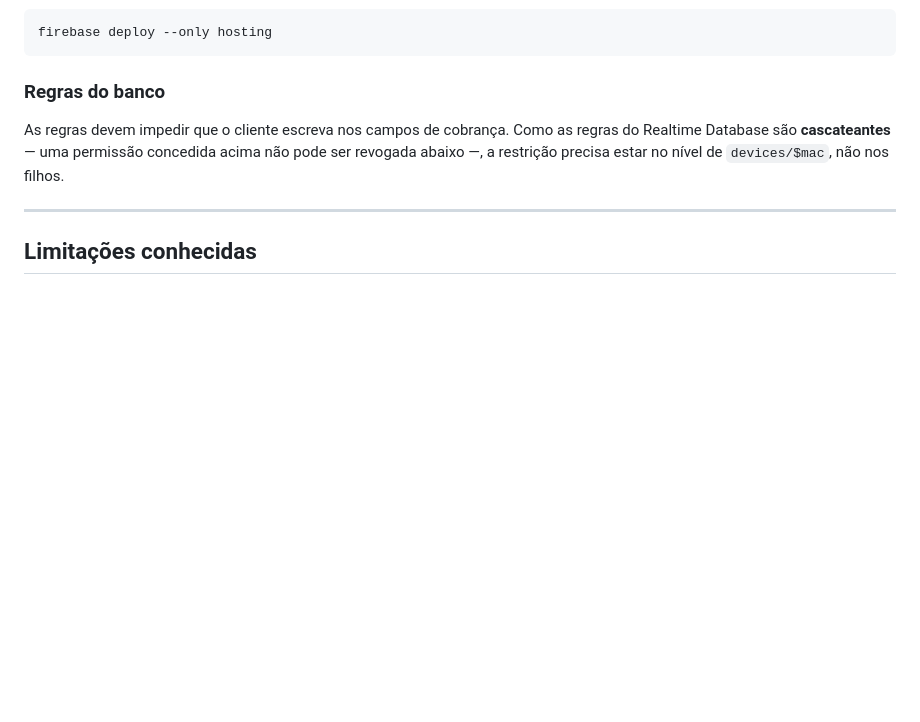
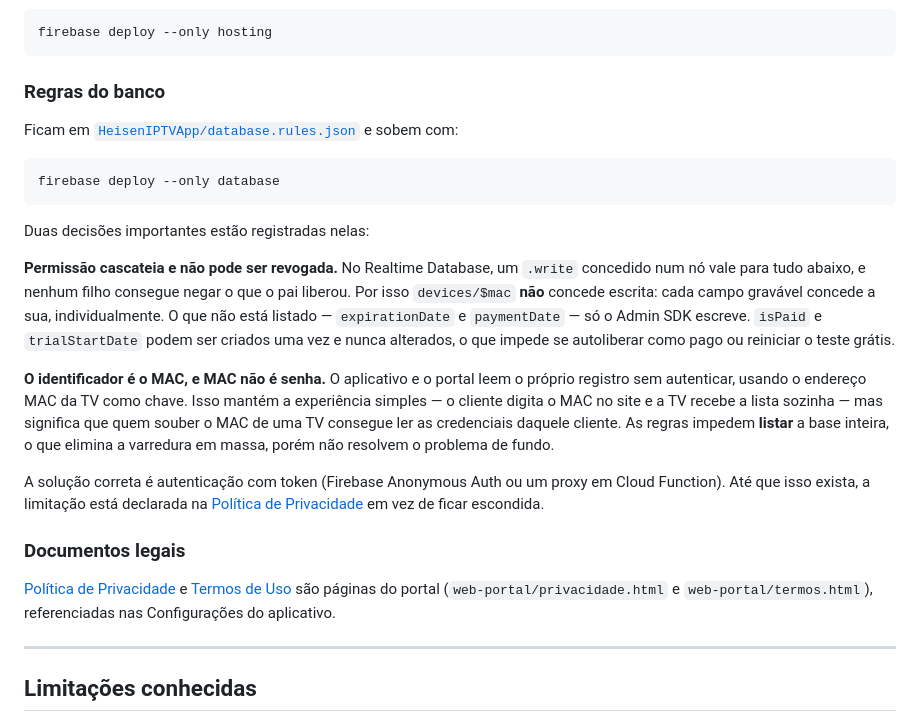
Before and after one commit to KaykyFelipe/HeisenIPTV_Tizen, a Markdown page: README.md, the part around the change. GitHub-like rendering; blank space fills up the shorter version.

Commit message:
docs: corrige a secao de regras do banco no README
A descricao anterior da cascata de permissoes estava imprecisa. Agora
aponta para o database.rules.json, explica por que $mac nao concede
escrita, e registra a limitacao do MAC como identificador em vez de
deixa-la implicita.

Co-Authored-By: Claude Opus 5 <noreply@anthropic.com>

````diff
--- a/README.md
+++ b/README.md
@@ -323,7 +323,23 @@ firebase deploy --only hosting
 
 ### Regras do banco
 
-As regras devem impedir que o cliente escreva nos campos de cobrança. Como as regras do Realtime Database são **cascateantes** — uma permissão concedida acima não pode ser revogada abaixo —, a restrição precisa estar no nível de `devices/$mac`, não nos filhos.
+Ficam em [`HeisenIPTVApp/database.rules.json`](HeisenIPTVApp/database.rules.json) e sobem com:
+
+```bash
+firebase deploy --only database
+```
+
+Duas decisões importantes estão registradas nelas:
+
+**Permissão cascateia e não pode ser revogada.** No Realtime Database, um `.write` concedido num nó vale para tudo abaixo, e nenhum filho consegue negar o que o pai liberou. Por isso `devices/$mac` **não** concede escrita: cada campo gravável concede a sua, individualmente. O que não está listado — `expirationDate` e `paymentDate` — só o Admin SDK escreve. `isPaid` e `trialStartDate` podem ser criados uma vez e nunca alterados, o que impede se autoliberar como pago ou reiniciar o teste grátis.
+
+**O identificador é o MAC, e MAC não é senha.** O aplicativo e o portal leem o próprio registro sem autenticar, usando o endereço MAC da TV como chave. Isso mantém a experiência simples — o cliente digita o MAC no site e a TV recebe a lista sozinha — mas significa que quem souber o MAC de uma TV consegue ler as credenciais daquele cliente. As regras impedem **listar** a base inteira, o que elimina a varredura em massa, porém não resolvem o problema de fundo.
+
+A solução correta é autenticação com token (Firebase Anonymous Auth ou um proxy em Cloud Function). Até que isso exista, a limitação está declarada na [Política de Privacidade](https://heiseniptv.com/privacidade) em vez de ficar escondida.
+
+### Documentos legais
+
+[Política de Privacidade](https://heiseniptv.com/privacidade) e [Termos de Uso](https://heiseniptv.com/termos) são páginas do portal (`web-portal/privacidade.html` e `web-portal/termos.html`), referenciadas nas Configurações do aplicativo.
 
 ---
 
````
